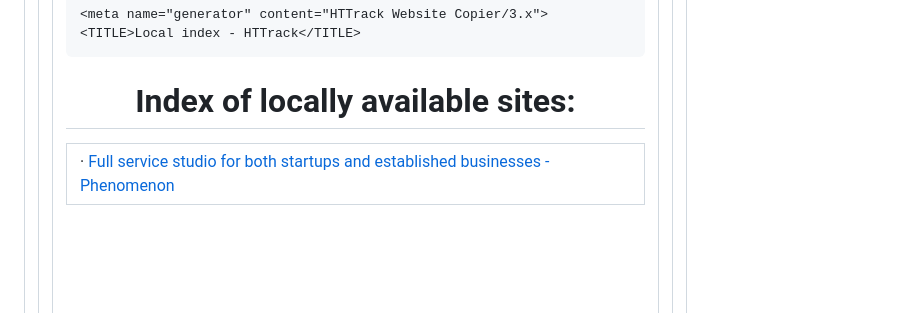
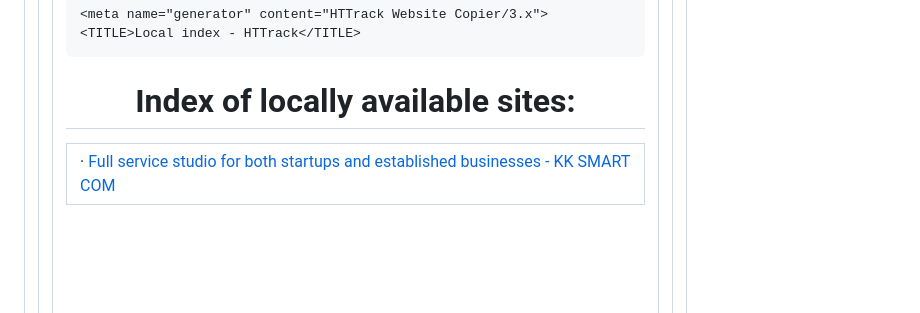
Before and after one commit to KKSMARTCOM/KK-SMART-COM-WEB, a Markdown page: README.md, the part around the change printed below. Drawn GitHub-style.

Commit message:
Update README.md V1.5
Phenomenon to KK SMART COM

phenomenonstudio to kksmartcom

```diff
--- a/README.md
+++ b/README.md
@@ -104,8 +104,8 @@ h4 { margin: 0;  font-weight: bold;  font-size: 1.18em; }
 		<TR>
 			<TD BACKGROUND="fade.gif">
 				&middot;
-					<A HREF="phenomenonstudio.com/index.html">
-						Full service studio for both startups and established businesses - Phenomenon
+					<A HREF="kksmartcom.com/index.html">
+						Full service studio for both startups and established businesses - KK SMART COM
 					</A>
 			</TD>
 		</TR>
```
Also changed, not shown: other parts of README.md (+1 -1 lines).
